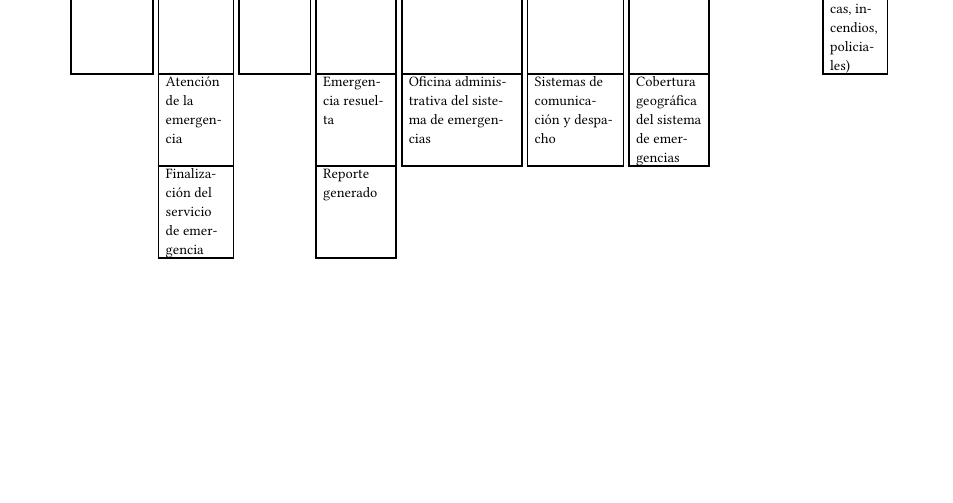
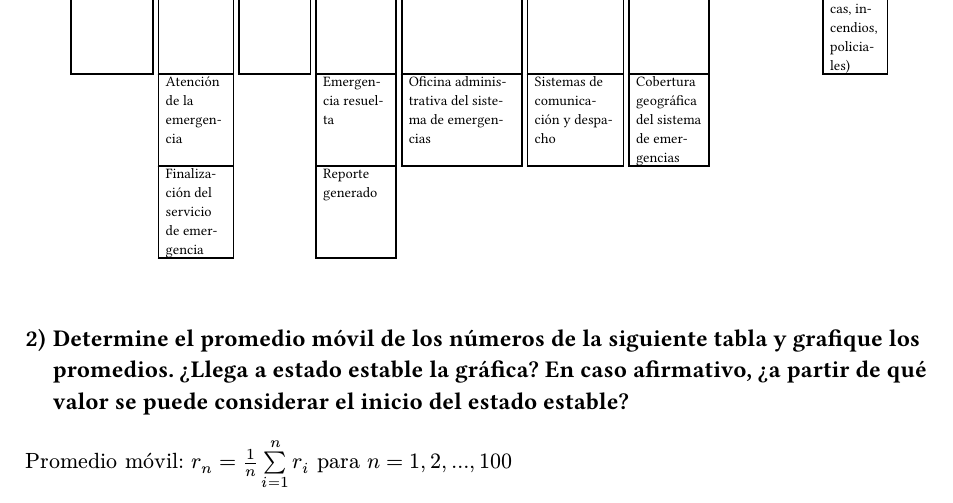
Before and after one commit to antonionatusch/mi415-preview, a Typst document (problemas-seccion-1.6-promodel/main.typ): part of page 6 of 7, cut so that both start at the same text, the shorter picture padded with empty space. The pictures show the PDF file problemas-seccion-1.6-promodel/main.pdf that the author committed with the source.

Commit message:
feat(problemas-promodel): agregar problema 9 según el libro, pg 18

```diff
--- a/problemas-seccion-1.6-promodel/main.typ
+++ b/problemas-seccion-1.6-promodel/main.typ
@@ -59,5 +59,16 @@ de #cite(<garcia2013simpromodel>, form: "prose", supplement: [p.~16--19]),
 
 #emergency_answer_system_table()
 
+#heading([
+  Determine el promedio móvil de los números de la siguiente tabla y grafique los promedios.
+  ¿Llega a estado estable la gráfica?
+  En caso afirmativo, ¿a partir de qué valor se puede considerar el inicio del estado estable?
+])
+
+// Tabla
+
+\
+$"Promedio móvil:" r_n = 1/n limits(sum)_(i=1)^n r_i "para" n = 1,2,dots,100$
+
 #pagebreak()
 #bibliography("references/references.bib", style: "american-psychological-association")
```
Also changed, not shown: problemas-seccion-1.6-promodel/main.pdf.
